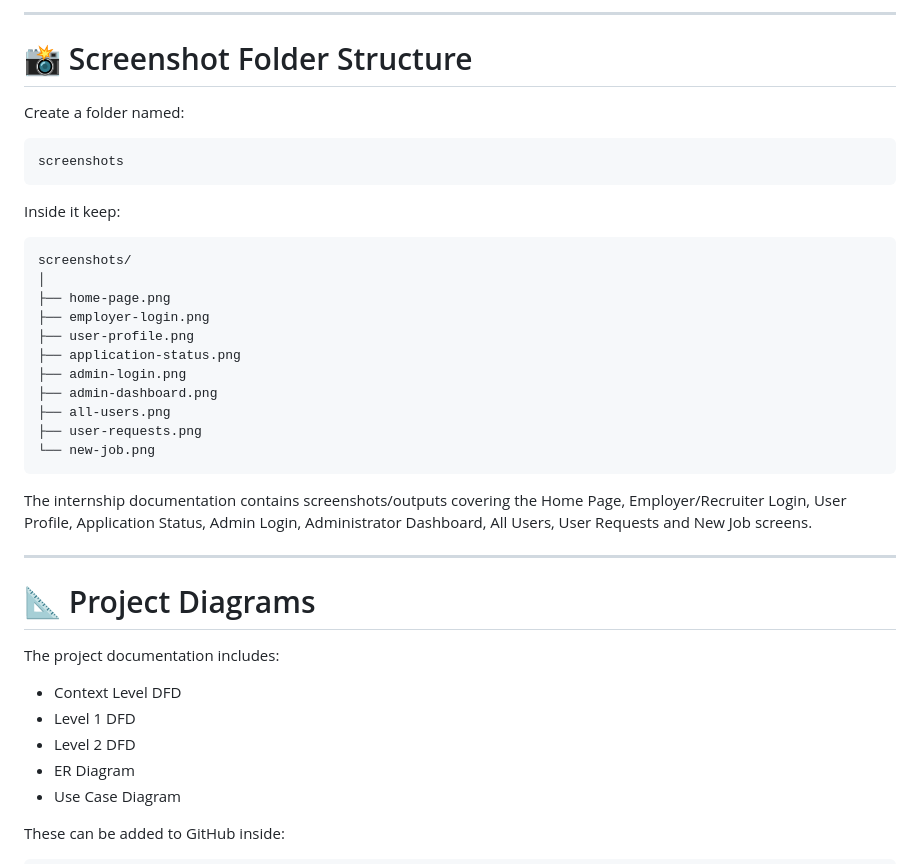
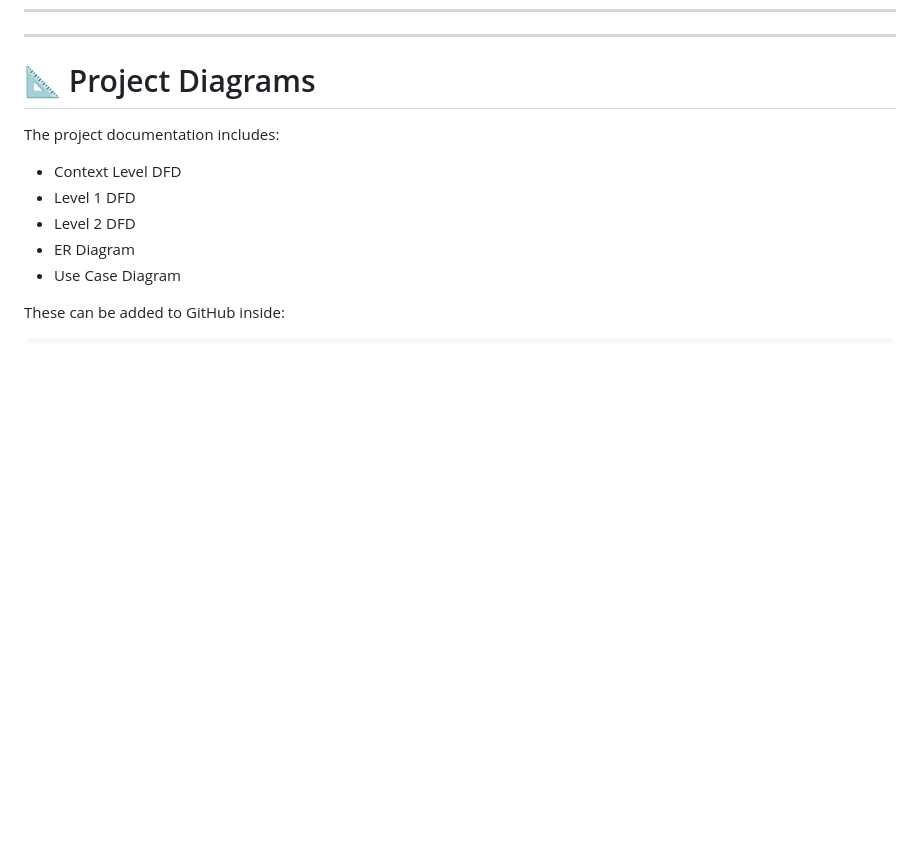
Before and after one commit to nikunjdudhrejiya9898-web/online-job-portal, a Markdown page: README.md, the part around one of its changes. Rendered like a GitHub page; blank space fills up the shorter version.

````diff
--- a/README.md
+++ b/README.md
@@ -729,30 +673,3 @@ Screenshots of the project can be added below.
----
-
-# 📸 Screenshot Folder Structure
-
-Create a folder named:
-
-```text
-screenshots
-```
-
-Inside it keep:
-
-```text
-screenshots/
-│
-├── home-page.png
-├── employer-login.png
-├── user-profile.png
-├── application-status.png
-├── admin-login.png
-├── admin-dashboard.png
-├── all-users.png
-├── user-requests.png
-└── new-job.png
-```
-
-The internship documentation contains screenshots/outputs covering the Home Page, Employer/Recruiter Login, User Profile, Application Status, Admin Login, Administrator Dashboard, All Users, User Requests and New Job screens.
 
 ---
 
````
Also changed, not shown: other parts of README.md (+0 -56 lines).
